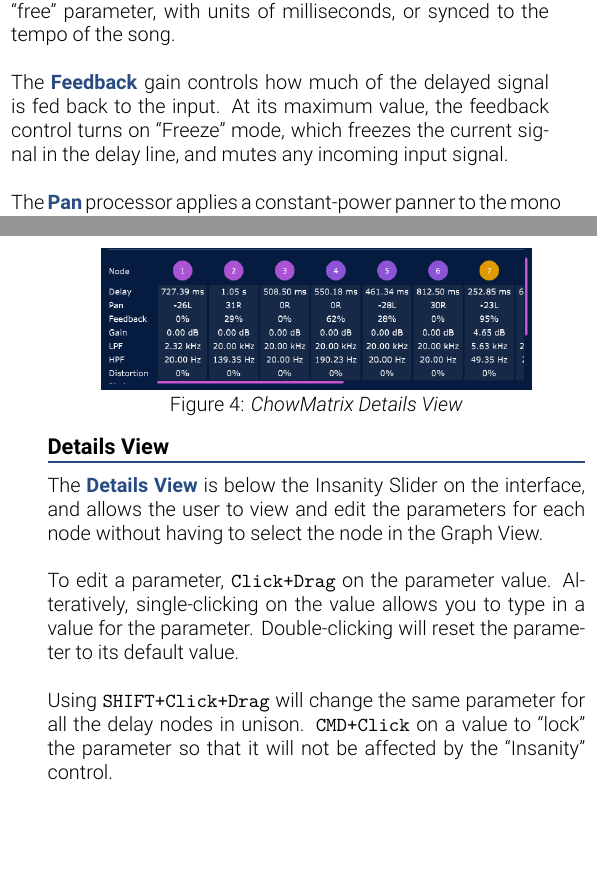
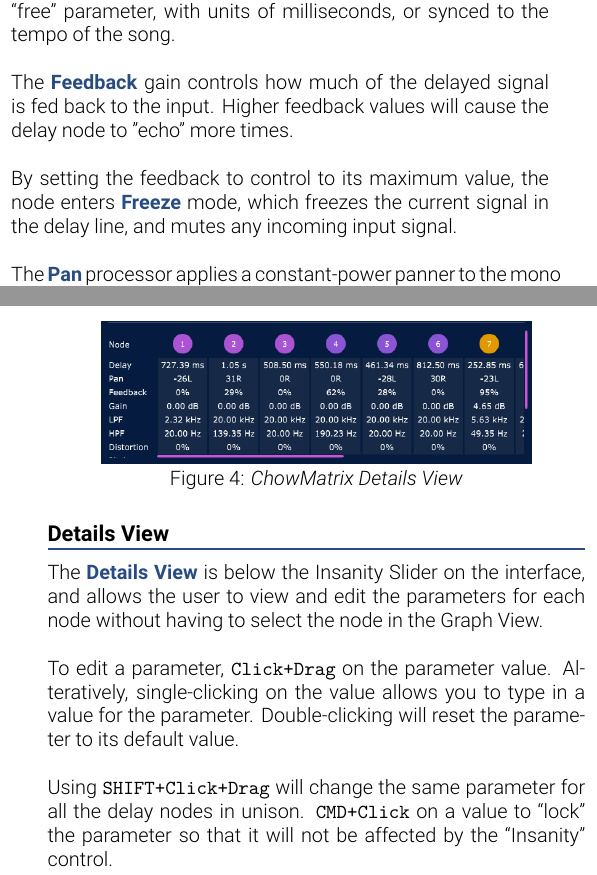
Before and after one commit to Chowdhury-DSP/ChowMatrix, a LaTeX document (manual/ChowMatrixManual.tex): two parts of the columns of pages 2 and 4 of 5 before the commit and two parts of the columns of pages 2 and 4 of 6 after it, joined at a grey line, cut so that both start at the same text, the shorter picture padded with empty space. Compiled offline with XeLaTeX.

Commit message:
Manual updates...

```diff
--- a/manual/ChowMatrixManual.tex
+++ b/manual/ChowMatrixManual.tex
@@ -146,10 +146,13 @@ controlled either as a ``free'' parameter, with units
 of milliseconds, or synced to the tempo of the song.
 \newpar
 The \boldtheme{Feedback} gain controls how much of the
-delayed signal is fed back to the input. At its maximum
-value, the feedback control turns on ``Freeze'' mode, which
-freezes the current signal in the delay line, and mutes
-any incoming input signal.
+delayed signal is fed back to the input. Higher feedback
+values will cause the delay node to "echo" more times.
+\newpar
+By setting the feedback to control to its maximum value,
+the node enters \boldtheme{Freeze} mode, which freezes the
+current signal in the delay line, and mutes any incoming
+input signal.
 \newpar
 The \boldtheme{Pan} processor applies a constant-power
 panner to the mono signal processed by the delay node,
@@ -236,10 +241,10 @@ value. Alteratively, single-clicking on the value allows
 you to type in a value for the parameter. Double-clicking
 will reset the parameter to its default value.
 \newpar
-Using \texttt{SHIFT+Click+Drag} will change the same parameter
-for all the delay nodes in unison. \texttt{CMD+Click} on a value
-to ``lock'' the parameter so that it will not be affected by the
-``Insanity'' control.
+\hypertarget{goto:unison}{Using \texttt{SHIFT+Click+Drag}}
+will change the same parameter for all the delay nodes in
+unison. \texttt{CMD+Click} on a value to ``lock'' the parameter
+so that it will not be affected by the ``Insanity'' control.
 
 \subsubsection{Insanity Control}
 ChowMatrix also features an \boldtheme{Insanity} parameter.
```
Also changed, not shown: manual/ChowMatrixManual.pdf, manual/ChowMatrixManual.tex (28 more changed lines).
